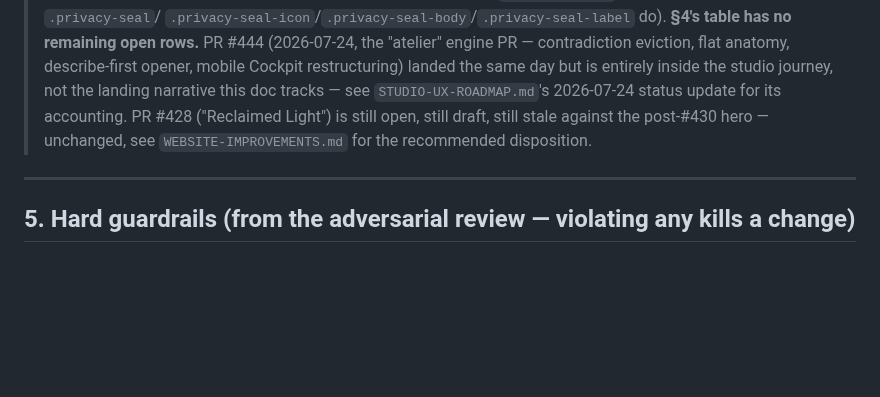
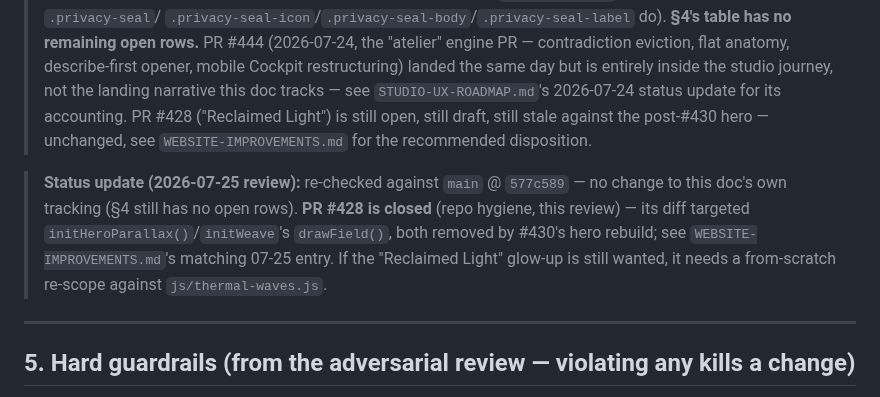
Before and after one commit to Yanisleomoser/UrbanRevolution, a Markdown page: docs/VISUAL-ROADMAP.md, the part around the change. GitHub-like rendering; blank space fills up the shorter version.

```diff
--- a/docs/VISUAL-ROADMAP.md
+++ b/docs/VISUAL-ROADMAP.md
@@ -189,6 +189,14 @@ update below). Kept for history.
 > against the post-#430 hero — unchanged, see `WEBSITE-IMPROVEMENTS.md` for
 > the recommended disposition.
 
+> **Status update (2026-07-25 review):** re-checked against `main` @
+> `577c589` — no change to this doc's own tracking (§4 still has no open
+> rows). **PR #428 is closed** (repo hygiene, this review) — its diff
+> targeted `initHeroParallax()`/`initWeave`'s `drawField()`, both removed by
+> #430's hero rebuild; see `WEBSITE-IMPROVEMENTS.md`'s matching 07-25 entry.
+> If the "Reclaimed Light" glow-up is still wanted, it needs a from-scratch
+> re-scope against `js/thermal-waves.js`.
+
 ---
 
 ## 5. Hard guardrails (from the adversarial review — violating any kills a change)
```
Also changed, not shown: docs/WEBSITE-IMPROVEMENTS.md (+41 -7 lines).
